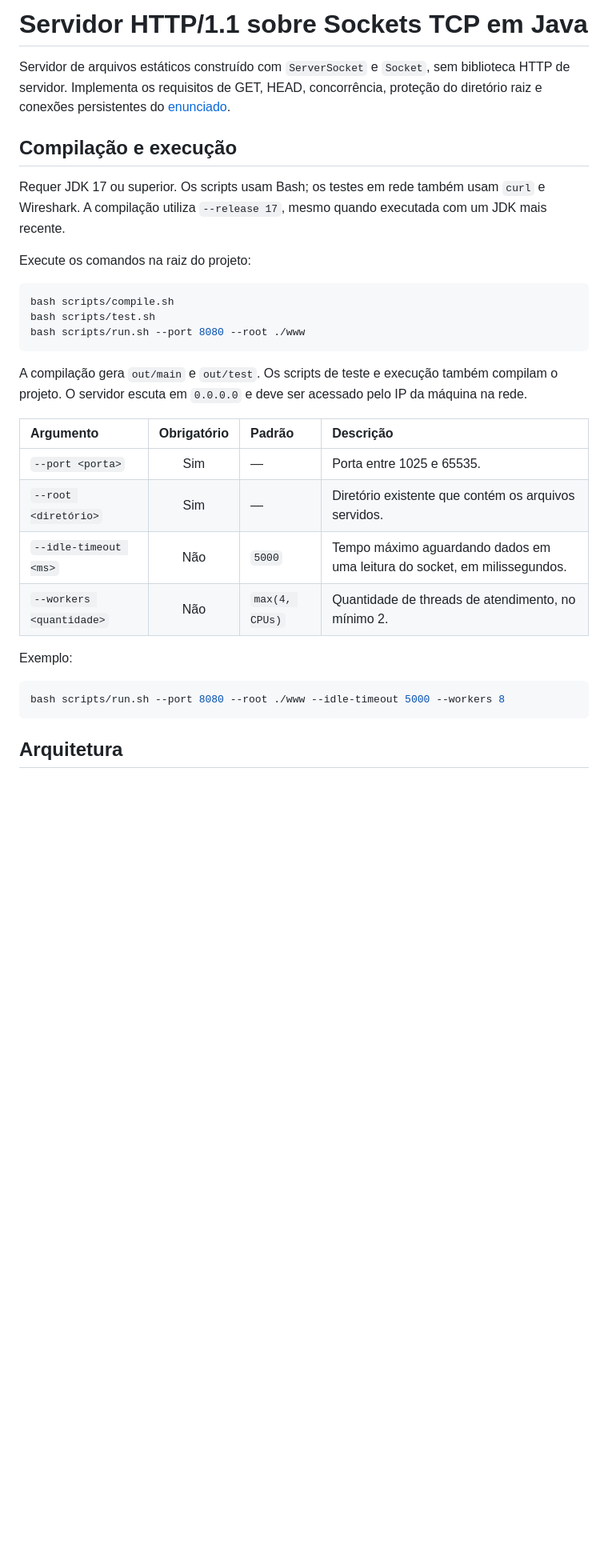
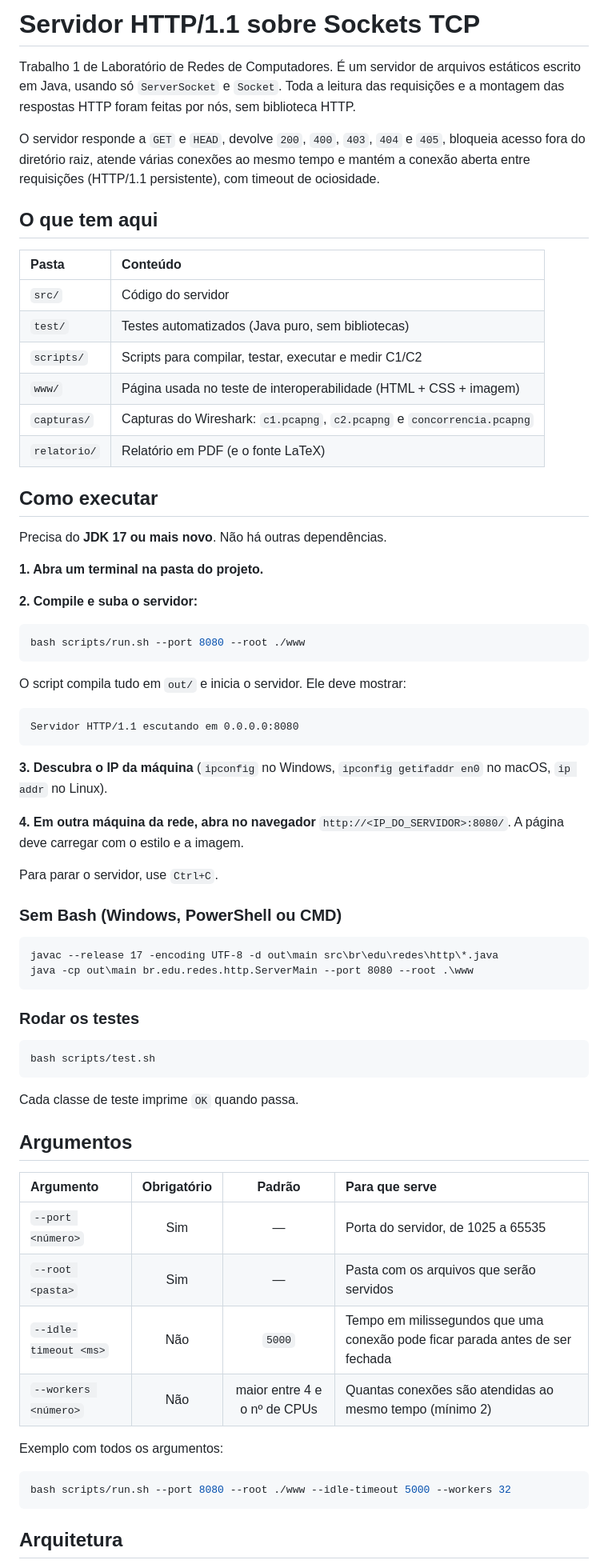
Before and after one commit to AntonelliAA/REDES, a Markdown page: README.md, the part around one of its changes. Shown at 80% size. Rendered like a GitHub page; blank space fills up the shorter version.

````diff
--- a/README.md
+++ b/README.md
@@ -1,32 +1,72 @@
-# Servidor HTTP/1.1 sobre Sockets TCP em Java
+# Servidor HTTP/1.1 sobre Sockets TCP
 
-Servidor de arquivos estáticos construído com `ServerSocket` e `Socket`, sem biblioteca HTTP de servidor. Implementa os requisitos de GET, HEAD, concorrência, proteção do diretório raiz e conexões persistentes do [enunciado](Enunciado.md).
+Trabalho 1 de Laboratório de Redes de Computadores. É um servidor de arquivos estáticos escrito em Java, usando só `ServerSocket` e `Socket`. Toda a leitura das requisições e a montagem das respostas HTTP foram feitas por nós, sem biblioteca HTTP.
 
-## Compilação e execução
+O servidor responde a `GET` e `HEAD`, devolve `200`, `400`, `403`, `404` e `405`, bloqueia acesso fora do diretório raiz, atende várias conexões ao mesmo tempo e mantém a conexão aberta entre requisições (HTTP/1.1 persistente), com timeout de ociosidade.
 
-Requer JDK 17 ou superior. Os scripts usam Bash; os testes em rede também usam `curl` e Wireshark. A compilação utiliza `--release 17`, mesmo quando executada com um JDK mais recente.
+## O que tem aqui
 
-Execute os comandos na raiz do projeto:
+| Pasta | Conteúdo |
+| :--- | :--- |
+| `src/` | Código do servidor |
+| `test/` | Testes automatizados (Java puro, sem bibliotecas) |
+| `scripts/` | Scripts para compilar, testar, executar e medir C1/C2 |
+| `www/` | Página usada no teste de interoperabilidade (HTML + CSS + imagem) |
+| `capturas/` | Capturas do Wireshark: `c1.pcapng`, `c2.pcapng` e `concorrencia.pcapng` |
+| `relatorio/` | Relatório em PDF (e o fonte LaTeX) |
+
+## Como executar
+
+Precisa do **JDK 17 ou mais novo**. Não há outras dependências.
+
+**1. Abra um terminal na pasta do projeto.**
+
+**2. Compile e suba o servidor:**
 
 ```bash
-bash scripts/compile.sh
-bash scripts/test.sh
 bash scripts/run.sh --port 8080 --root ./www
 ```
 
-A compilação gera `out/main` e `out/test`. Os scripts de teste e execução também compilam o projeto. O servidor escuta em `0.0.0.0` e deve ser acessado pelo IP da máquina na rede.
+O script compila tudo em `out/` e inicia o servidor. Ele deve mostrar:
 
-| Argumento | Obrigatório | Padrão | Descrição |
-| :--- | :---: | :--- | :--- |
-| `--port <porta>` | Sim | — | Porta entre 1025 e 65535. |
-| `--root <diretório>` | Sim | — | Diretório existente que contém os arquivos servidos. |
-| `--idle-timeout <ms>` | Não | `5000` | Tempo máximo aguardando dados em uma leitura do socket, em milissegundos. |
-| `--workers <quantidade>` | Não | `max(4, CPUs)` | Quantidade de threads de atendimento, no mínimo 2. |
+```text
+Servidor HTTP/1.1 escutando em 0.0.0.0:8080
+```
 
-Exemplo:
+**3. Descubra o IP da máquina** (`ipconfig` no Windows, `ipconfig getifaddr en0` no macOS, `ip addr` no Linux).
+
+**4. Em outra máquina da rede, abra no navegador** `http://<IP_DO_SERVIDOR>:8080/`. A página deve carregar com o estilo e a imagem.
+
+Para parar o servidor, use `Ctrl+C`.
+
+### Sem Bash (Windows, PowerShell ou CMD)
+
+```bat
+javac --release 17 -encoding UTF-8 -d out\main src\br\edu\redes\http\*.java
+java -cp out\main br.edu.redes.http.ServerMain --port 8080 --root .\www
+```
+
+### Rodar os testes
 
 ```bash
-bash scripts/run.sh --port 8080 --root ./www --idle-timeout 5000 --workers 8
+bash scripts/test.sh
+```
+
+Cada classe de teste imprime `OK` quando passa.
+
+## Argumentos
+
+| Argumento | Obrigatório | Padrão | Para que serve |
+| :--- | :---: | :---: | :--- |
+| `--port <número>` | Sim | — | Porta do servidor, de 1025 a 65535 |
+| `--root <pasta>` | Sim | — | Pasta com os arquivos que serão servidos |
+| `--idle-timeout <ms>` | Não | `5000` | Tempo em milissegundos que uma conexão pode ficar parada antes de ser fechada |
+| `--workers <número>` | Não | maior entre 4 e o nº de CPUs | Quantas conexões são atendidas ao mesmo tempo (mínimo 2) |
+
+Exemplo com todos os argumentos:
+
+```bash
+bash scripts/run.sh --port 8080 --root ./www --idle-timeout 5000 --workers 32
 ```
 
 ## Arquitetura
````
Also changed, not shown: other parts of README.md (+31 -47 lines).
